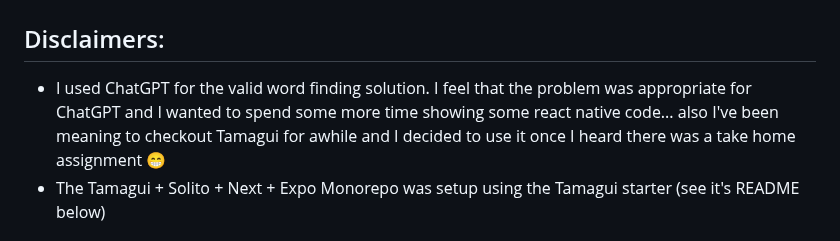
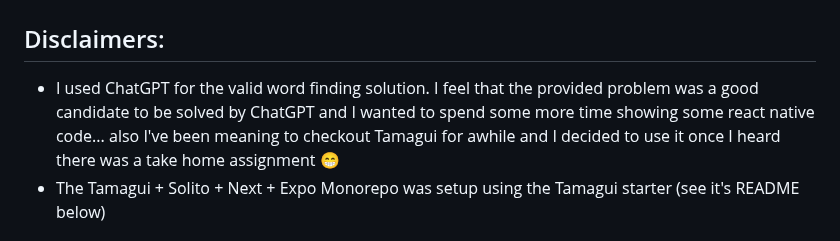
Before and after one commit to tsukudabuddha/dictionary, a Markdown page: README.md, the part around the change. GitHub-like rendering.

```diff
--- a/README.md
+++ b/README.md
@@ -1,6 +1,6 @@
 # Dictionary Take Home Assignment
 ## Disclaimers:
-- I used ChatGPT for the valid word finding solution. I feel that the problem was appropriate for ChatGPT and I wanted to spend some more time showing some react native code... also I've been meaning to checkout Tamagui for awhile and I decided to use it once I heard there was a take home assignment 😁
+- I used ChatGPT for the valid word finding solution. I feel that the provided problem was a good candidate to be solved by ChatGPT and I wanted to spend some more time showing some react native code... also I've been meaning to checkout Tamagui for awhile and I decided to use it once I heard there was a take home assignment 😁
 - The Tamagui + Solito + Next + Expo Monorepo was setup using the Tamagui starter (see it's README below)
 
 ## Files to checkout
```
